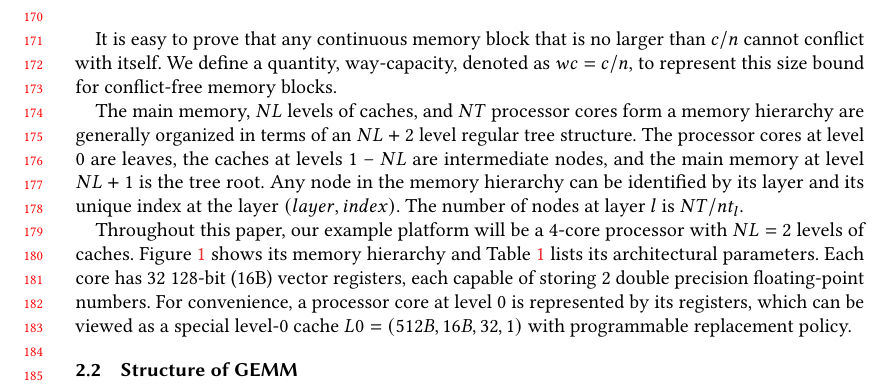
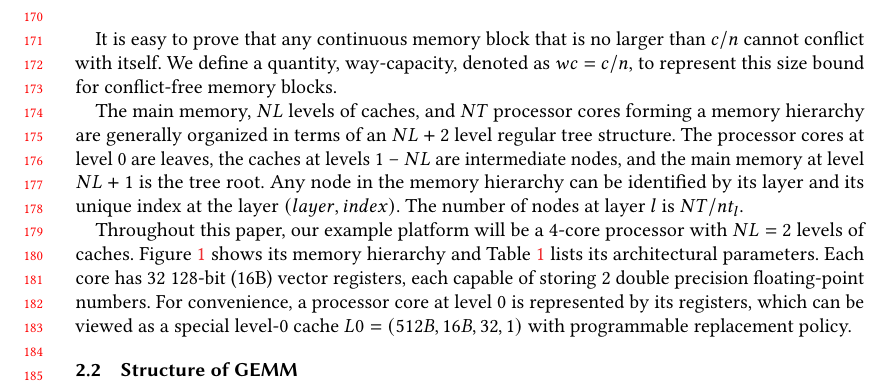
Before and after one commit to pysuxing/taco, a LaTeX paper (main.tex, which reads background.tex): part of page 4 of 16, cut so that both start at the same text. Compiled offline with pdfLaTeX.

Commit message:
Fix a syntax error

```diff
--- a/background.tex
+++ b/background.tex
@@ -44,7 +44,7 @@ We define a quantity, way-capacity, denoted as $wc=c/n$,
 to represent this size bound for conflict-free memory blocks.
 
 The main memory, $NL$ levels of caches, and $NT$ processor cores
-form a memory hierarchy are generally organized in terms
+forming a memory hierarchy are generally organized in terms
 of an $NL+2$ level regular tree structure.
 The processor cores at level $0$ are leaves,
 the caches at levels $1$ -- $NL$ are intermediate nodes,
```
